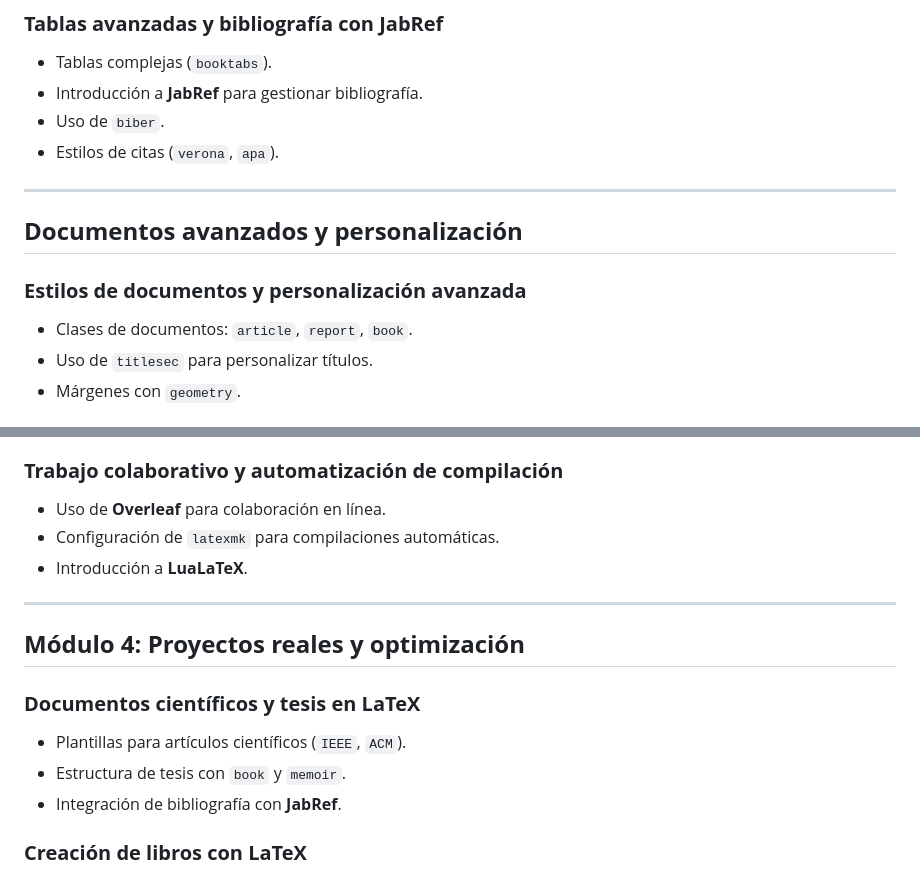
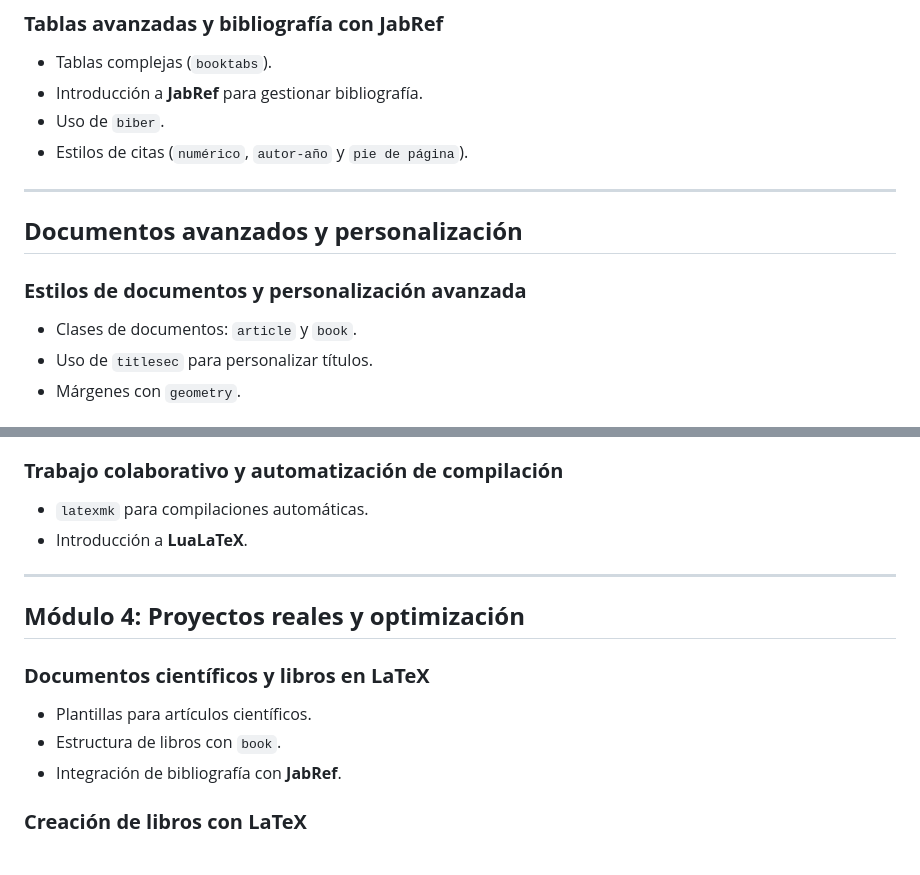
Before and after one commit to albertomoyano/seminarioUBA2025, a Markdown page: documentos/temario.md, 2 parts joined by grey strips. Rendered like a GitHub page.

Commit message:
08-02-2025

```diff
--- a/documentos/temario.md
+++ b/documentos/temario.md
@@ -58,14 +58,14 @@
 - Tablas complejas (`booktabs`).
 - Introducción a **JabRef** para gestionar bibliografía.
 - Uso de `biber`.
-- Estilos de citas (`verona`, `apa`).
+- Estilos de citas (`numérico`, `autor-año` y `pie de página`).
 
 ---
 
 ## **Documentos avanzados y personalización**
 
 ### **Estilos de documentos y personalización avanzada**
-- Clases de documentos: `article`, `report`, `book`.
+- Clases de documentos: `article` y `book`.
 - Uso de `titlesec` para personalizar títulos.
 - Márgenes con `geometry`.
 
@@ -80,17 +80,16 @@
 - Animaciones y transiciones.
 
 ### **Trabajo colaborativo y automatización de compilación**
-- Uso de **Overleaf** para colaboración en línea.
-- Configuración de `latexmk` para compilaciones automáticas.
+-  `latexmk` para compilaciones automáticas.
 - Introducción a **LuaLaTeX**.
 
 ---
 
 ## **Módulo 4: Proyectos reales y optimización**
 
-### **Documentos científicos y tesis en LaTeX**
-- Plantillas para artículos científicos (`IEEE`, `ACM`).
-- Estructura de tesis con `book` y `memoir`.
+### **Documentos científicos y libros en LaTeX**
+- Plantillas para artículos científicos.
+- Estructura de libros con `book`.
 - Integración de bibliografía con **JabRef**.
 
 ### **Creación de libros con LaTeX**
```
